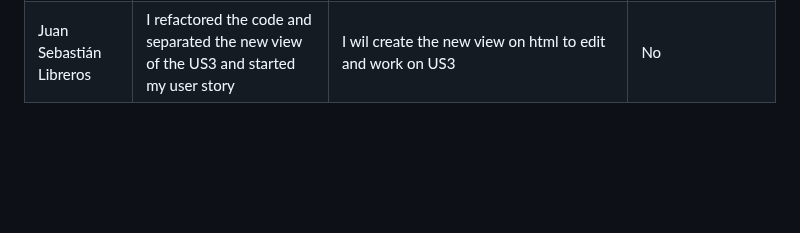
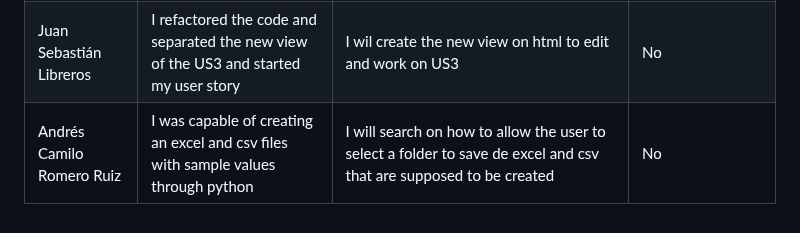
Before and after one commit to Camilin1904/ScholarshipManagement, a Markdown page: Dailies.md, the part around the change. GitHub-like rendering; blank space fills up the shorter version.

Commit message:
Document dailies 19/10/2023 Andrés Romero

```diff
--- a/Dailies.md
+++ b/Dailies.md
@@ -252,3 +252,4 @@ Good morning, good evening and good night.
 |----------|----------|----------|----------|
 | Juan Camilo Salazar | I started US6 and I created the base files and methods I´ll be needing for this| I will link the announcement edition page from the announcement search page and show the information corresponding to the selected announcement | No |
 | Juan Sebastián Libreros | I refactored the code and separated the new view of the US3 and started my user story | I wil create the new view on html to edit and work on US3 | No |
+| Andrés Camilo Romero Ruiz | I was capable of creating an excel and csv files with sample values through python | I will search on how to allow the user to select a folder to save de excel and csv that are supposed to be created | No |
```
